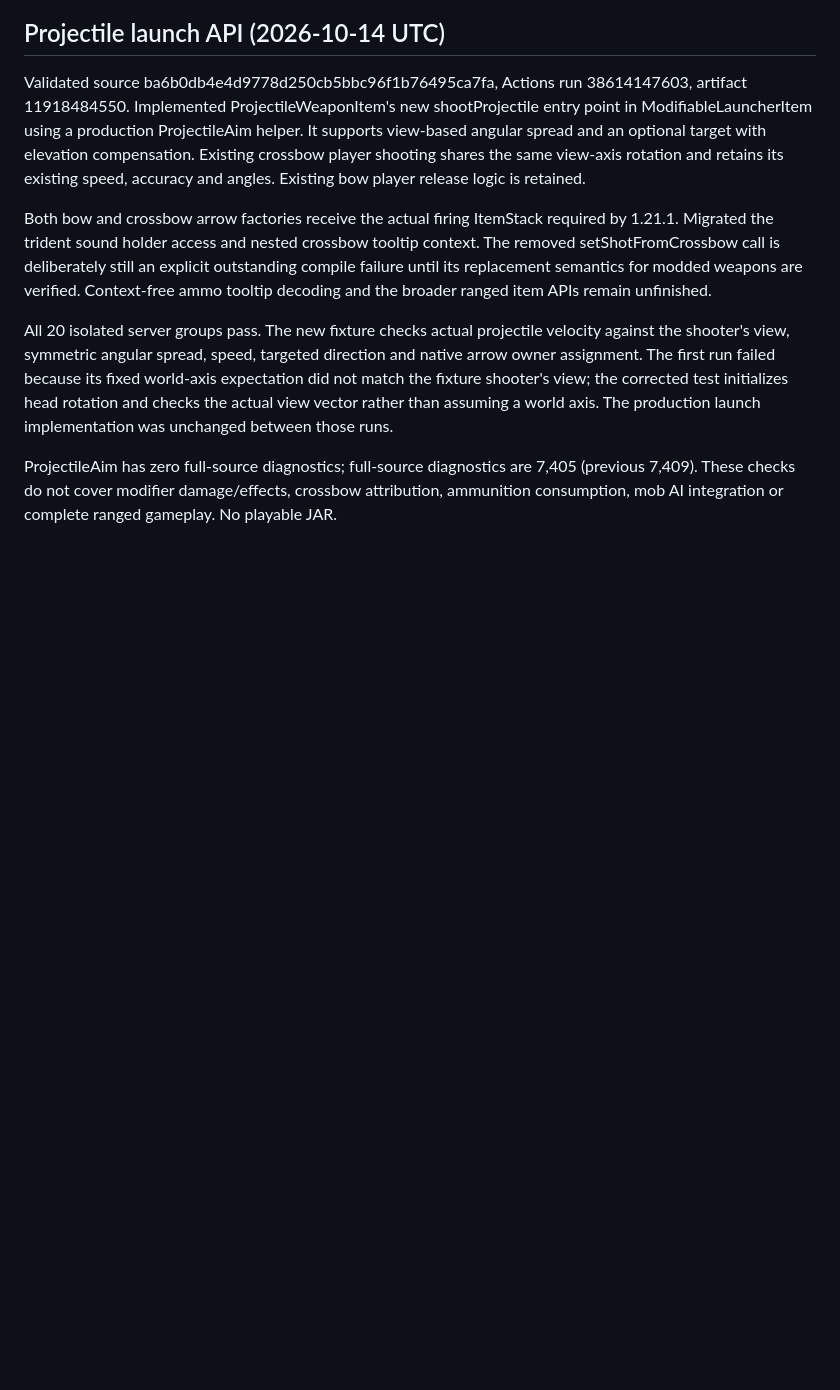
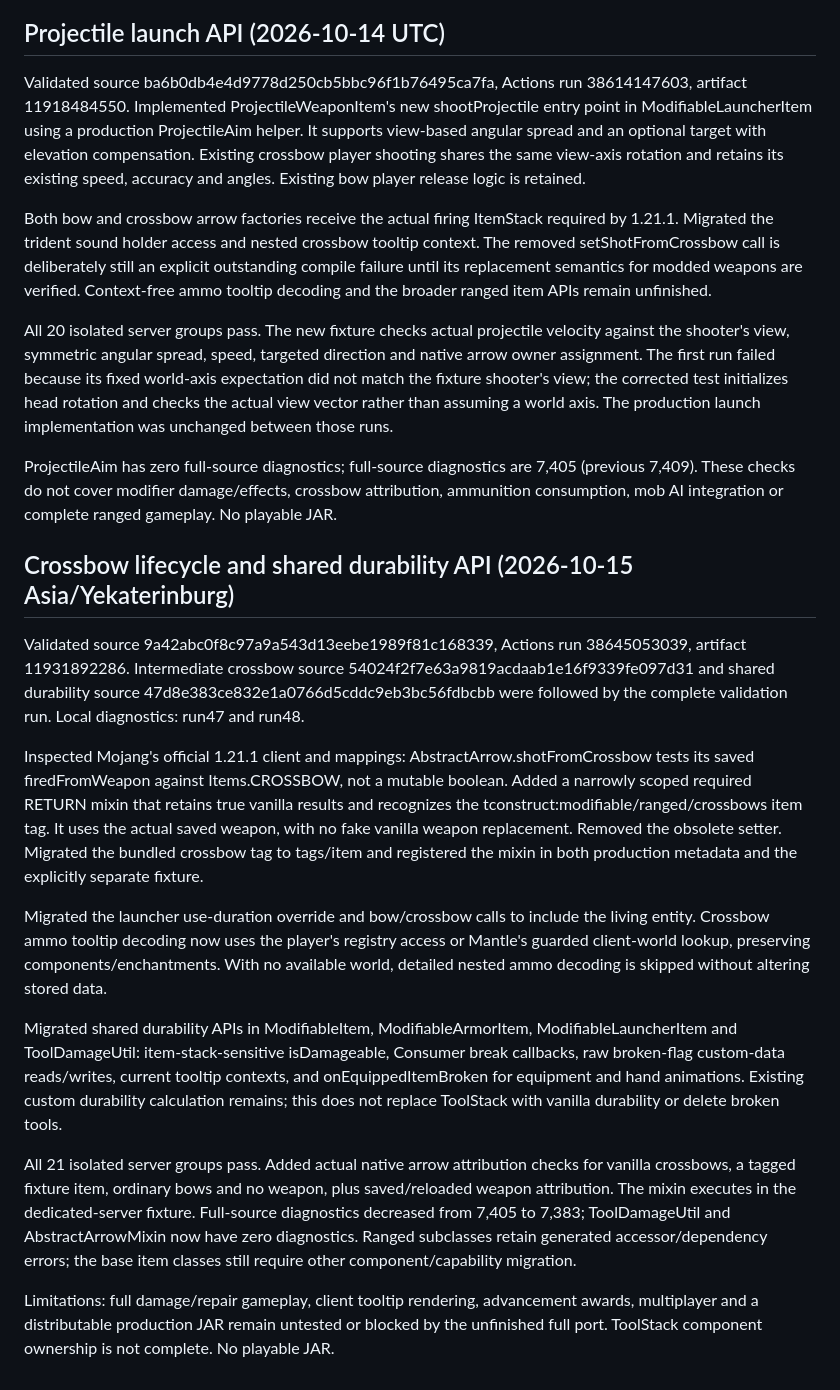
Before and after one commit to Miniezi/Proverka, a Markdown page: ports/tinkers-1.21.1/PORT_PROGRESS.md, the part around the change. GitHub-like rendering; blank space fills up the shorter version.

Commit message:
Record crossbow lifecycle and shared durability block validation [skip ci]

```diff
--- a/ports/tinkers-1.21.1/PORT_PROGRESS.md
+++ b/ports/tinkers-1.21.1/PORT_PROGRESS.md
@@ -156,3 +156,17 @@ Both bow and crossbow arrow factories receive the actual firing ItemStack requir
 All 20 isolated server groups pass. The new fixture checks actual projectile velocity against the shooter's view, symmetric angular spread, speed, targeted direction and native arrow owner assignment. The first run failed because its fixed world-axis expectation did not match the fixture shooter's view; the corrected test initializes head rotation and checks the actual view vector rather than assuming a world axis. The production launch implementation was unchanged between those runs.
 
 ProjectileAim has zero full-source diagnostics; full-source diagnostics are 7,405 (previous 7,409). These checks do not cover modifier damage/effects, crossbow attribution, ammunition consumption, mob AI integration or complete ranged gameplay. No playable JAR.
+
+## Crossbow lifecycle and shared durability API (2026-10-15 Asia/Yekaterinburg)
+
+Validated source 9a42abc0f8c97a9a543d13eebe1989f81c168339, Actions run 38645053039, artifact 11931892286. Intermediate crossbow source 54024f2f7e63a9819acdaab1e16f9339fe097d31 and shared durability source 47d8e383ce832e1a0766d5cddc9eb3bc56fdbcbb were followed by the complete validation run. Local diagnostics: run47 and run48.
+
+Inspected Mojang's official 1.21.1 client and mappings: AbstractArrow.shotFromCrossbow tests its saved firedFromWeapon against Items.CROSSBOW, not a mutable boolean. Added a narrowly scoped required RETURN mixin that retains true vanilla results and recognizes the tconstruct:modifiable/ranged/crossbows item tag. It uses the actual saved weapon, with no fake vanilla weapon replacement. Removed the obsolete setter. Migrated the bundled crossbow tag to tags/item and registered the mixin in both production metadata and the explicitly separate fixture.
+
+Migrated the launcher use-duration override and bow/crossbow calls to include the living entity. Crossbow ammo tooltip decoding now uses the player's registry access or Mantle's guarded client-world lookup, preserving components/enchantments. With no available world, detailed nested ammo decoding is skipped without altering stored data.
+
+Migrated shared durability APIs in ModifiableItem, ModifiableArmorItem, ModifiableLauncherItem and ToolDamageUtil: item-stack-sensitive isDamageable, Consumer<Item> break callbacks, raw broken-flag custom-data reads/writes, current tooltip contexts, and onEquippedItemBroken for equipment and hand animations. Existing custom durability calculation remains; this does not replace ToolStack with vanilla durability or delete broken tools.
+
+All 21 isolated server groups pass. Added actual native arrow attribution checks for vanilla crossbows, a tagged fixture item, ordinary bows and no weapon, plus saved/reloaded weapon attribution. The mixin executes in the dedicated-server fixture. Full-source diagnostics decreased from 7,405 to 7,383; ToolDamageUtil and AbstractArrowMixin now have zero diagnostics. Ranged subclasses retain generated accessor/dependency errors; the base item classes still require other component/capability migration.
+
+Limitations: full damage/repair gameplay, client tooltip rendering, advancement awards, multiplayer and a distributable production JAR remain untested or blocked by the unfinished full port. ToolStack component ownership is not complete. No playable JAR.
```
